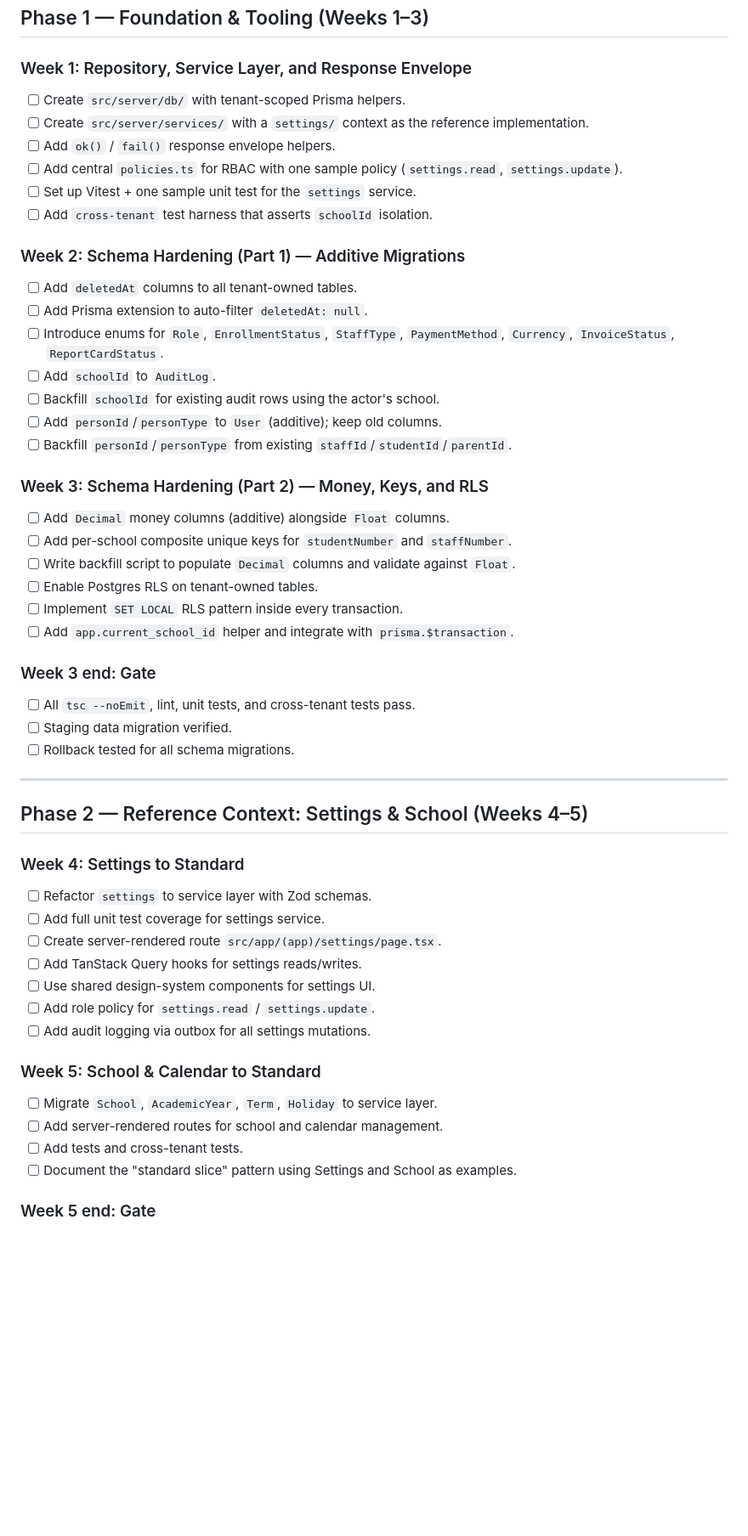
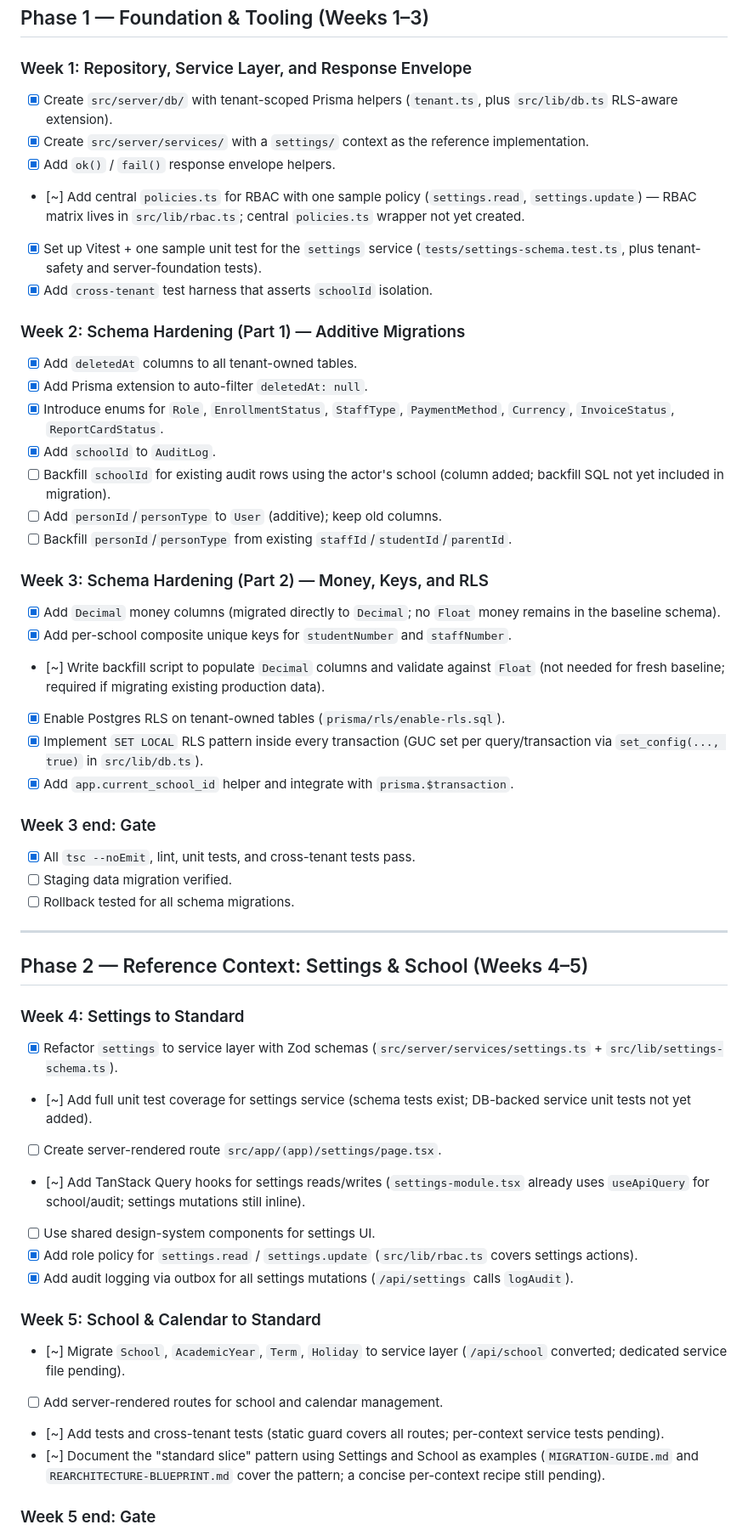
Before and after one commit to blackfabulous/SMS-OS, a Markdown page: rearchitecture/reference/90-DAY-PLAN.md, the part around one of its changes. Shown at 85% size. Drawn GitHub-style; blank space fills up the shorter version.

Commit message:
docs: mark completion status on 90-day plan

```diff
--- a/rearchitecture/reference/90-DAY-PLAN.md
+++ b/rearchitecture/reference/90-DAY-PLAN.md
@@ -18,35 +20,35 @@
 
 ### Week 1: Repository, Service Layer, and Response Envelope
 
-- [ ] Create `src/server/db/` with tenant-scoped Prisma helpers.
-- [ ] Create `src/server/services/` with a `settings/` context as the reference implementation.
-- [ ] Add `ok()` / `fail()` response envelope helpers.
-- [ ] Add central `policies.ts` for RBAC with one sample policy (`settings.read`, `settings.update`).
-- [ ] Set up Vitest + one sample unit test for the `settings` service.
-- [ ] Add `cross-tenant` test harness that asserts `schoolId` isolation.
+- [x] Create `src/server/db/` with tenant-scoped Prisma helpers (`tenant.ts`, plus `src/lib/db.ts` RLS-aware extension).
+- [x] Create `src/server/services/` with a `settings/` context as the reference implementation.
+- [x] Add `ok()` / `fail()` response envelope helpers.
+- [~] Add central `policies.ts` for RBAC with one sample policy (`settings.read`, `settings.update`) — RBAC matrix lives in `src/lib/rbac.ts`; central `policies.ts` wrapper not yet created.
+- [x] Set up Vitest + one sample unit test for the `settings` service (`tests/settings-schema.test.ts`, plus tenant-safety and server-foundation tests).
+- [x] Add `cross-tenant` test harness that asserts `schoolId` isolation.
 
 ### Week 2: Schema Hardening (Part 1) — Additive Migrations
 
-- [ ] Add `deletedAt` columns to all tenant-owned tables.
-- [ ] Add Prisma extension to auto-filter `deletedAt: null`.
-- [ ] Introduce enums for `Role`, `EnrollmentStatus`, `StaffType`, `PaymentMethod`, `Currency`, `InvoiceStatus`, `ReportCardStatus`.
-- [ ] Add `schoolId` to `AuditLog`.
-- [ ] Backfill `schoolId` for existing audit rows using the actor's school.
+- [x] Add `deletedAt` columns to all tenant-owned tables.
+- [x] Add Prisma extension to auto-filter `deletedAt: null`.
+- [x] Introduce enums for `Role`, `EnrollmentStatus`, `StaffType`, `PaymentMethod`, `Currency`, `InvoiceStatus`, `ReportCardStatus`.
+- [x] Add `schoolId` to `AuditLog`.
+- [ ] Backfill `schoolId` for existing audit rows using the actor's school (column added; backfill SQL not yet included in migration).
 - [ ] Add `personId`/`personType` to `User` (additive); keep old columns.
 - [ ] Backfill `personId`/`personType` from existing `staffId`/`studentId`/`parentId`.
 
 ### Week 3: Schema Hardening (Part 2) — Money, Keys, and RLS
 
-- [ ] Add `Decimal` money columns (additive) alongside `Float` columns.
-- [ ] Add per-school composite unique keys for `studentNumber` and `staffNumber`.
-- [ ] Write backfill script to populate `Decimal` columns and validate against `Float`.
-- [ ] Enable Postgres RLS on tenant-owned tables.
-- [ ] Implement `SET LOCAL` RLS pattern inside every transaction.
-- [ ] Add `app.current_school_id` helper and integrate with `prisma.$transaction`.
+- [x] Add `Decimal` money columns (migrated directly to `Decimal`; no `Float` money remains in the baseline schema).
+- [x] Add per-school composite unique keys for `studentNumber` and `staffNumber`.
+- [~] Write backfill script to populate `Decimal` columns and validate against `Float` (not needed for fresh baseline; required if migrating existing production data).
+- [x] Enable Postgres RLS on tenant-owned tables (`prisma/rls/enable-rls.sql`).
+- [x] Implement `SET LOCAL` RLS pattern inside every transaction (GUC set per query/transaction via `set_config(..., true)` in `src/lib/db.ts`).
+- [x] Add `app.current_school_id` helper and integrate with `prisma.$transaction`.
 
 ### Week 3 end: Gate
 
-- [ ] All `tsc --noEmit`, lint, unit tests, and cross-tenant tests pass.
+- [x] All `tsc --noEmit`, lint, unit tests, and cross-tenant tests pass.
 - [ ] Staging data migration verified.
 - [ ] Rollback tested for all schema migrations.
 
@@ -56,20 +58,20 @@
 
 ### Week 4: Settings to Standard
 
-- [ ] Refactor `settings` to service layer with Zod schemas.
-- [ ] Add full unit test coverage for settings service.
+- [x] Refactor `settings` to service layer with Zod schemas (`src/server/services/settings.ts` + `src/lib/settings-schema.ts`).
+- [~] Add full unit test coverage for settings service (schema tests exist; DB-backed service unit tests not yet added).
 - [ ] Create server-rendered route `src/app/(app)/settings/page.tsx`.
-- [ ] Add TanStack Query hooks for settings reads/writes.
+- [~] Add TanStack Query hooks for settings reads/writes (`settings-module.tsx` already uses `useApiQuery` for school/audit; settings mutations still inline).
 - [ ] Use shared design-system components for settings UI.
-- [ ] Add role policy for `settings.read` / `settings.update`.
-- [ ] Add audit logging via outbox for all settings mutations.
+- [x] Add role policy for `settings.read` / `settings.update` (`src/lib/rbac.ts` covers settings actions).
+- [x] Add audit logging via outbox for all settings mutations (`/api/settings` calls `logAudit`).
 
 ### Week 5: School & Calendar to Standard
 
-- [ ] Migrate `School`, `AcademicYear`, `Term`, `Holiday` to service layer.
+- [~] Migrate `School`, `AcademicYear`, `Term`, `Holiday` to service layer (`/api/school` converted; dedicated service file pending).
 - [ ] Add server-rendered routes for school and calendar management.
-- [ ] Add tests and cross-tenant tests.
-- [ ] Document the "standard slice" pattern using Settings and School as examples.
+- [~] Add tests and cross-tenant tests (static guard covers all routes; per-context service tests pending).
+- [~] Document the "standard slice" pattern using Settings and School as examples (`MIGRATION-GUIDE.md` and `REARCHITECTURE-BLUEPRINT.md` cover the pattern; a concise per-context recipe still pending).
 
 ### Week 5 end: Gate
 
```
Also changed, not shown: other parts of rearchitecture/reference/90-DAY-PLAN.md (+43 -41 lines).
